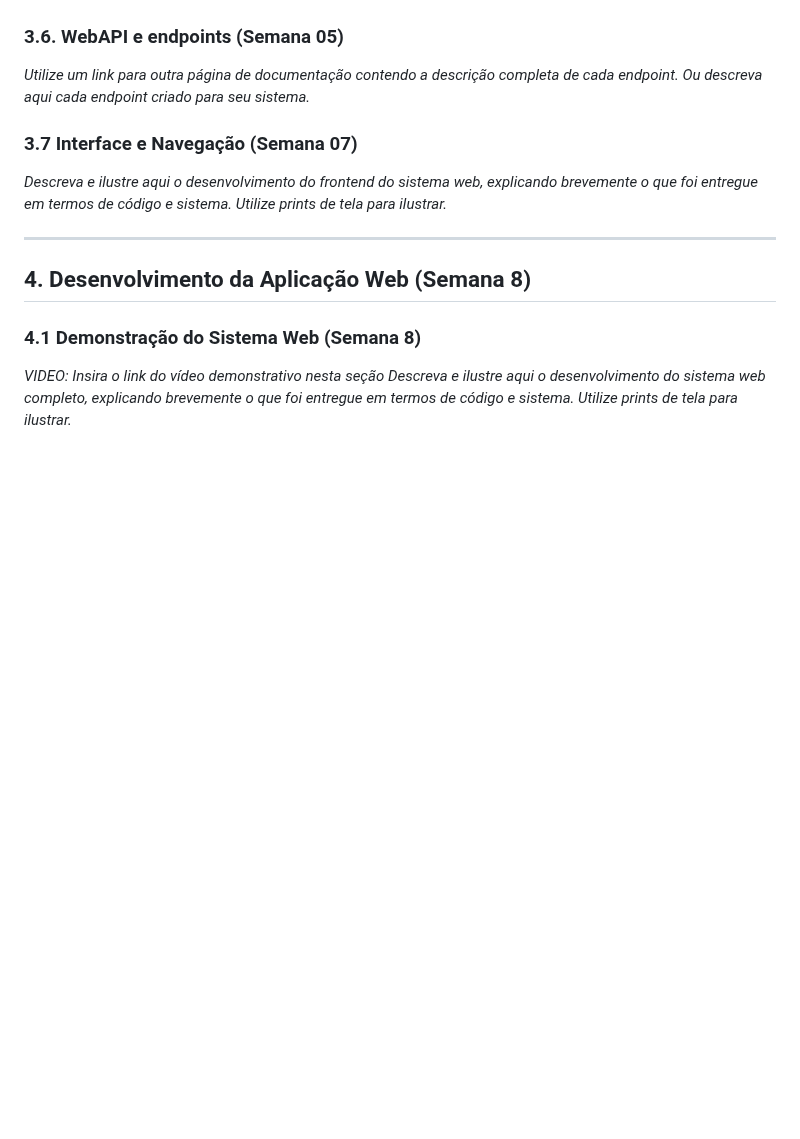
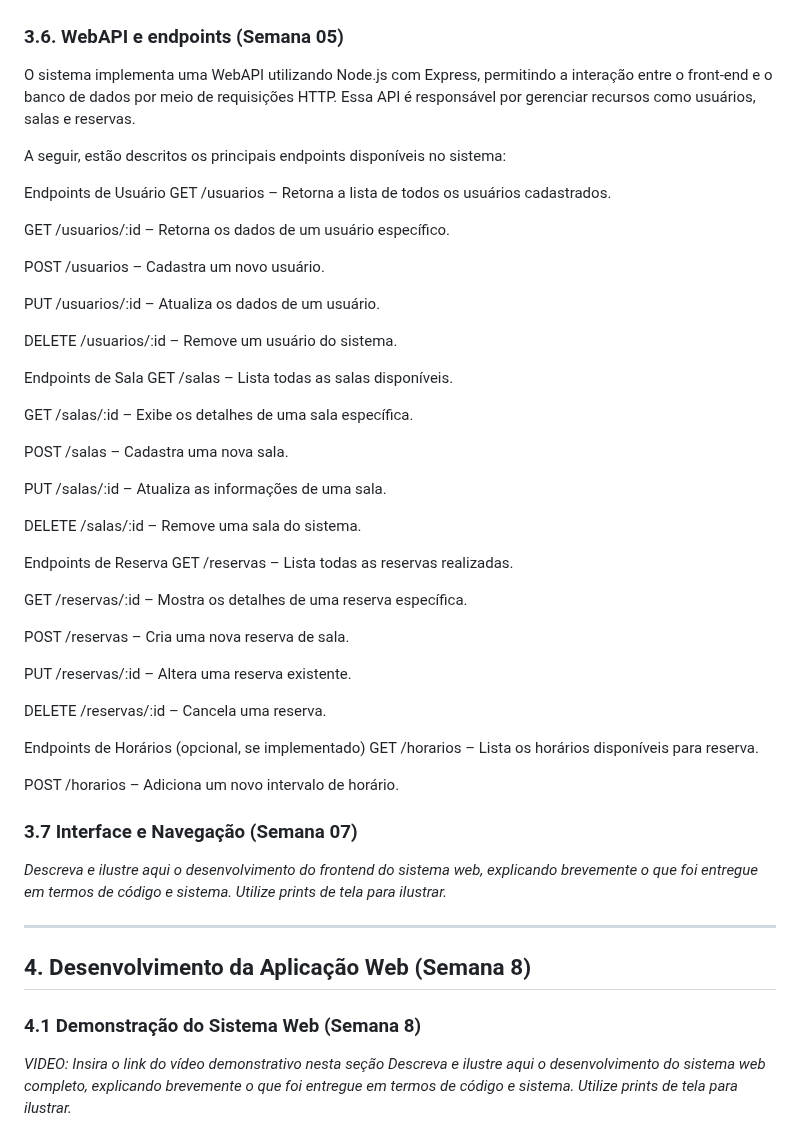
Before and after one commit to sophiahochman/Reserva_Inteli, a Markdown page: documentos/wad.md, the part around the change. Rendered like a GitHub page; blank space fills up the shorter version.

Commit message:
docs: seção 3.6

```diff
--- a/documentos/wad.md
+++ b/documentos/wad.md
@@ -153,7 +153,47 @@ https://www.figma.com/design/yMx8z6V90azeO57Mc6PmDy/Untitled?node-id=1-2&p=f&t=N
 
 ### 3.6. WebAPI e endpoints (Semana 05)
 
-*Utilize um link para outra página de documentação contendo a descrição completa de cada endpoint. Ou descreva aqui cada endpoint criado para seu sistema.*
+O sistema implementa uma WebAPI utilizando Node.js com Express, permitindo a interação entre o front-end e o banco de dados por meio de requisições HTTP. Essa API é responsável por gerenciar recursos como usuários, salas e reservas.
+
+A seguir, estão descritos os principais endpoints disponíveis no sistema:
+
+Endpoints de Usuário
+GET /usuarios – Retorna a lista de todos os usuários cadastrados.
+
+GET /usuarios/:id – Retorna os dados de um usuário específico.
+
+POST /usuarios – Cadastra um novo usuário.
+
+PUT /usuarios/:id – Atualiza os dados de um usuário.
+
+DELETE /usuarios/:id – Remove um usuário do sistema.
+
+Endpoints de Sala
+GET /salas – Lista todas as salas disponíveis.
+
+GET /salas/:id – Exibe os detalhes de uma sala específica.
+
+POST /salas – Cadastra uma nova sala.
+
+PUT /salas/:id – Atualiza as informações de uma sala.
+
+DELETE /salas/:id – Remove uma sala do sistema.
+
+Endpoints de Reserva
+GET /reservas – Lista todas as reservas realizadas.
+
+GET /reservas/:id – Mostra os detalhes de uma reserva específica.
+
+POST /reservas – Cria uma nova reserva de sala.
+
+PUT /reservas/:id – Altera uma reserva existente.
+
+DELETE /reservas/:id – Cancela uma reserva.
+
+Endpoints de Horários (opcional, se implementado)
+GET /horarios – Lista os horários disponíveis para reserva.
+
+POST /horarios – Adiciona um novo intervalo de horário.
 
 ### 3.7 Interface e Navegação (Semana 07)
 
```
